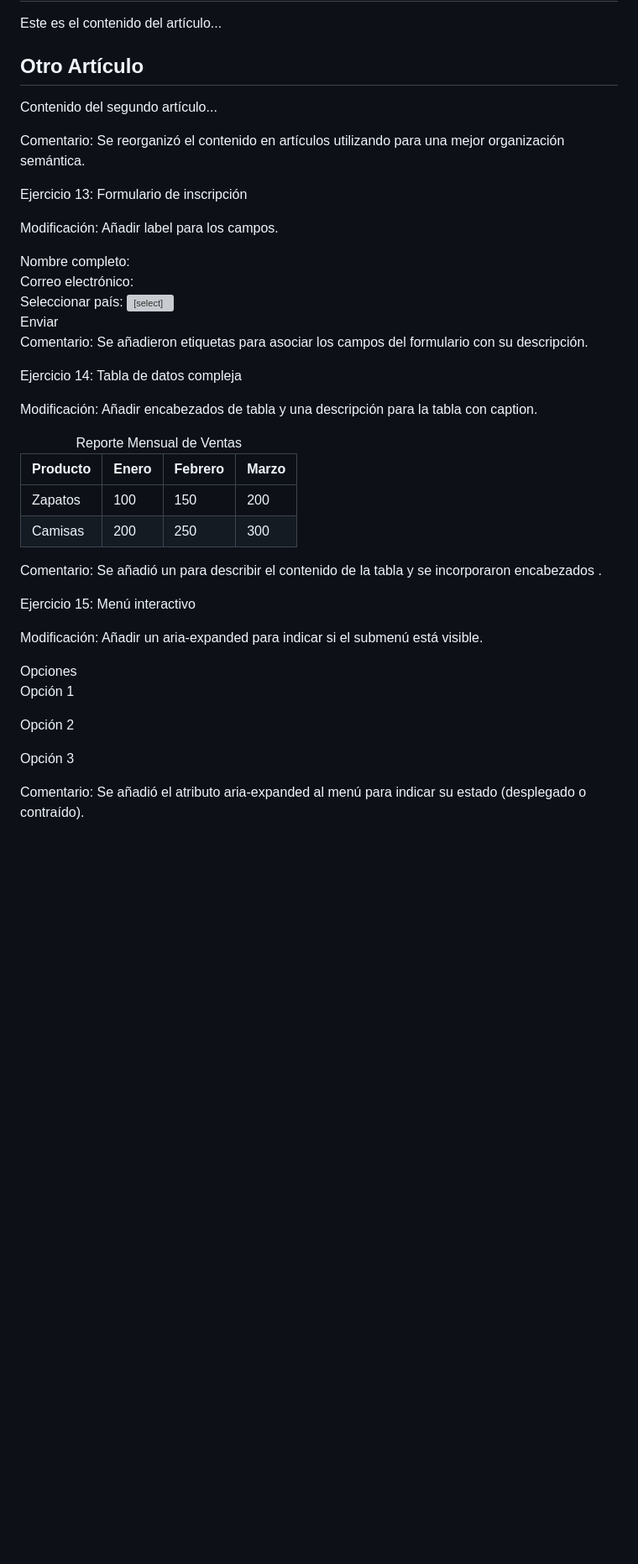
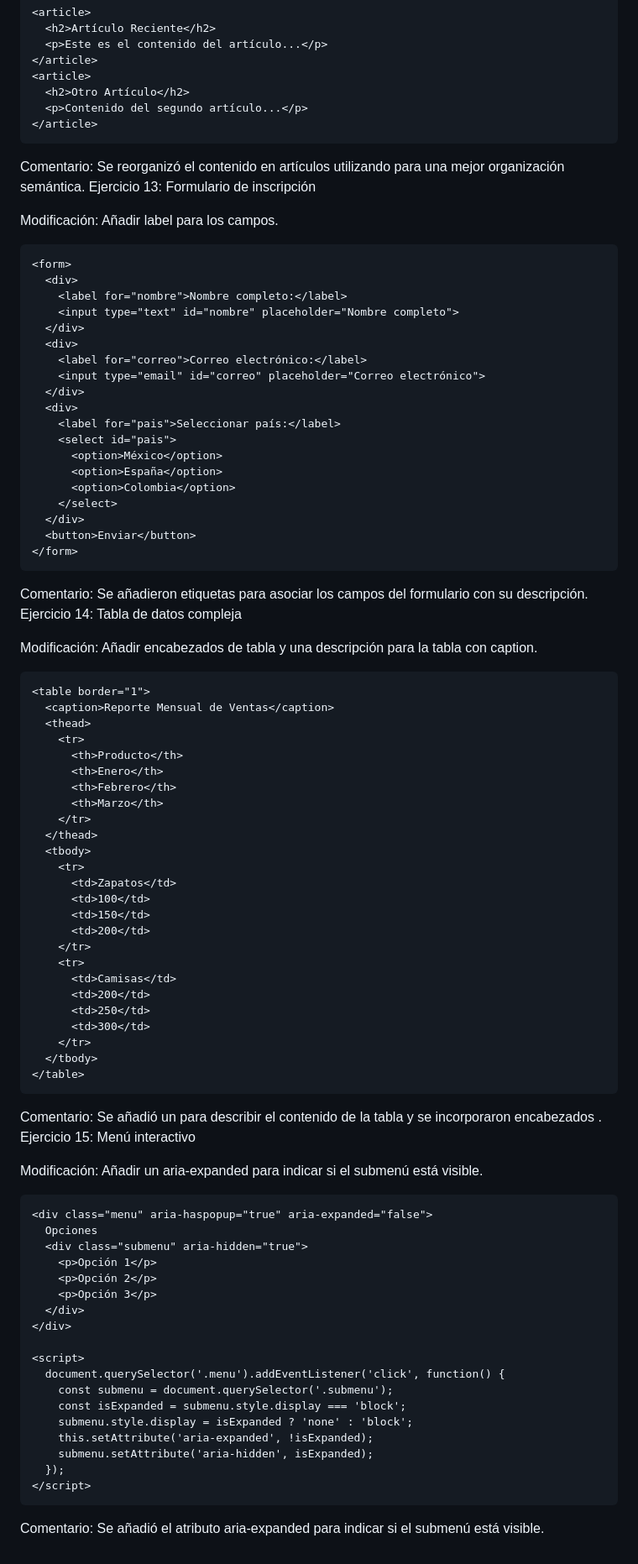
Before and after one commit to Shulkiora8/DOR, a Markdown page: Actividad 2_WCAG_y_WAI-ARIA.md, the part around the change printed below. Shown: that part at 84% size. Rendered like a GitHub page; blank space fills up the shorter version; grey boxes are pictures that could not be loaded.

````diff
--- a/Actividad 2_WCAG_y_WAI-ARIA.md
+++ b/Actividad 2_WCAG_y_WAI-ARIA.md
@@ -191,14 +186,13 @@ Modificación: Añadir una estructura semántica con <article> y <section>.
   <h2>Otro Artículo</h2>
   <p>Contenido del segundo artículo...</p>
 </article>
-
+```
 Comentario:
 Se reorganizó el contenido en artículos utilizando <article> para una mejor organización semántica.
-
 Ejercicio 13: Formulario de inscripción
 
 Modificación: Añadir label para los campos.
-
+```
 <form>
   <div>
     <label for="nombre">Nombre completo:</label>
@@ -218,14 +212,13 @@ Modificación: Añadir label para los campos.
   </div>
   <button>Enviar</button>
 </form>
-
+```
 Comentario:
 Se añadieron etiquetas <label> para asociar los campos del formulario con su descripción.
-
 Ejercicio 14: Tabla de datos compleja
 
 Modificación: Añadir encabezados de tabla <th> y una descripción para la tabla con caption.
-
+```
 <table border="1">
   <caption>Reporte Mensual de Ventas</caption>
   <thead>
@@ -251,14 +244,13 @@ Modificación: Añadir encabezados de tabla <th> y una descripción para la tabl
     </tr>
   </tbody>
 </table>
-
+```
 Comentario:
 Se añadió un <caption> para describir el contenido de la tabla y se incorporaron encabezados <th>.
-
 Ejercicio 15: Menú interactivo
 
 Modificación: Añadir un aria-expanded para indicar si el submenú está visible.
-
+```
 <div class="menu" aria-haspopup="true" aria-expanded="false">
   Opciones
   <div class="submenu" aria-hidden="true">
@@ -277,6 +269,6 @@ Modificación: Añadir un aria-expanded para indicar si el submenú está visibl
     submenu.setAttribute('aria-hidden', isExpanded);
   });
 </script>
-
+```
 Comentario:
-Se añadió el atributo aria-expanded al menú para indicar su estado (desplegado o contraído).
+Se añadió el atributo aria-expanded para indicar si el submenú está visible.
````
Also changed, not shown: other parts of Actividad 2_WCAG_y_WAI-ARIA.md (+27 -32 lines).
